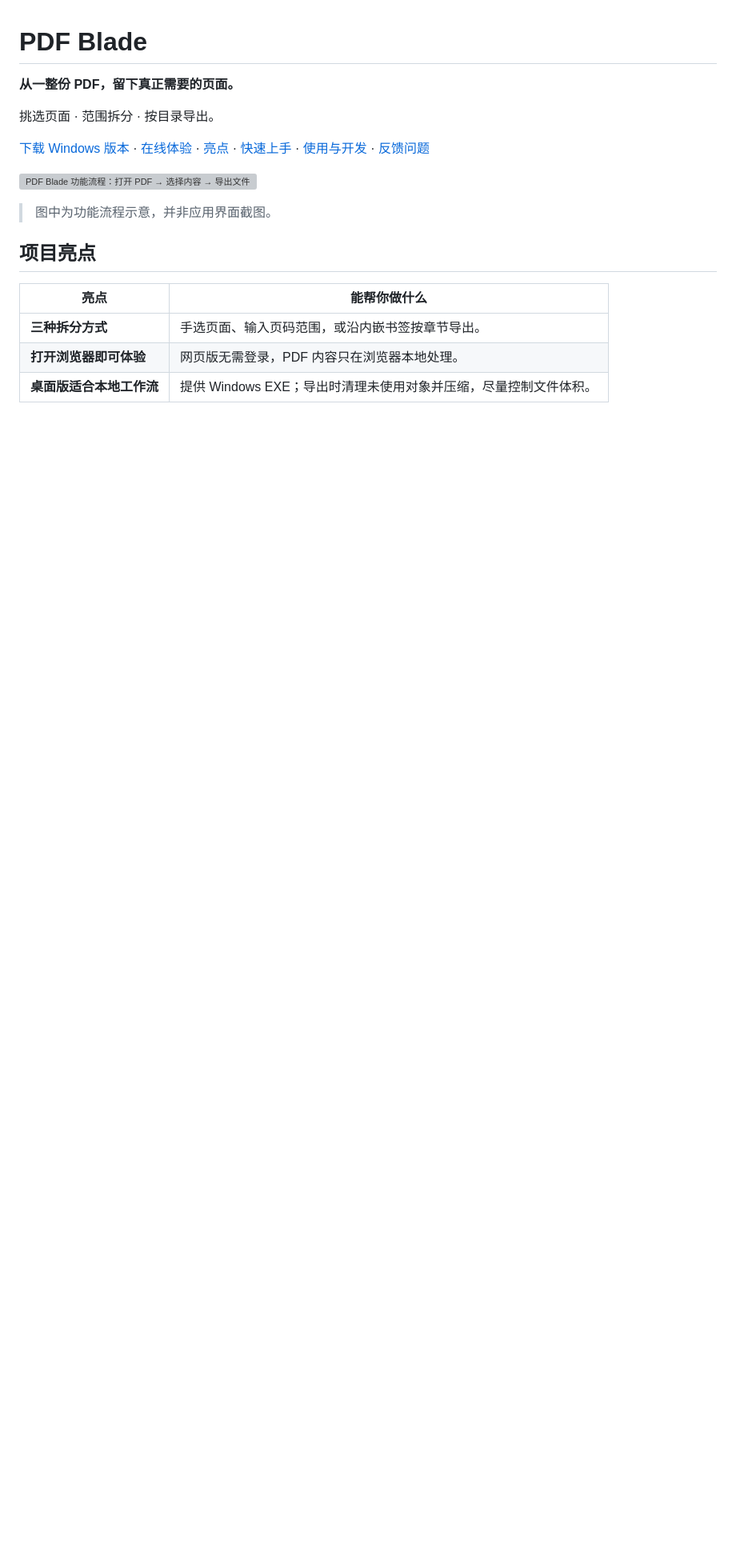
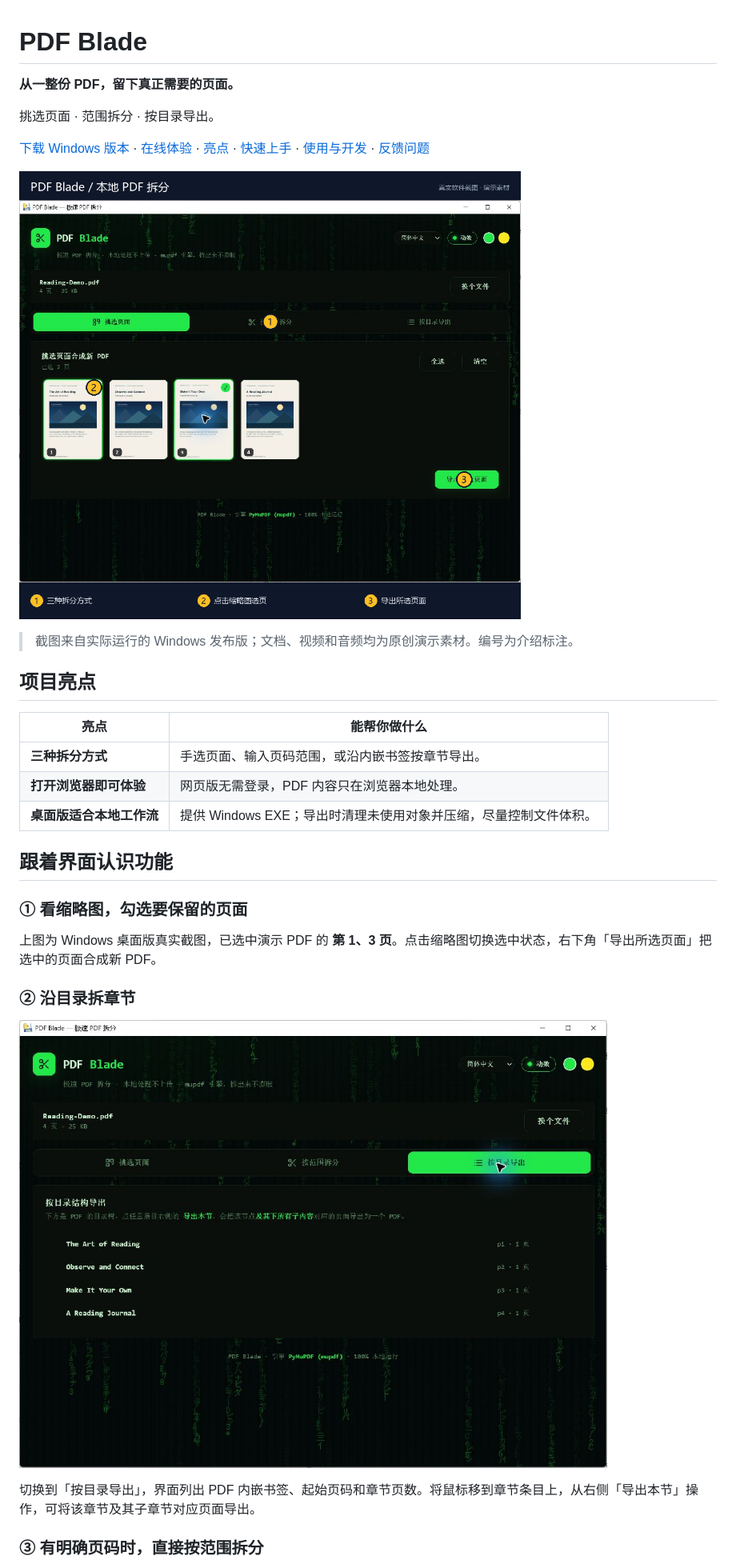
Before and after one commit to lyboxly-Matrix/PDF-Blade, a Markdown page: README.md, the part around the change printed below. Shown: that part at 80% size. GitHub-like rendering; pictures changed too: ui-outline.jpg (added), ui-overview.png (added); blank space fills up the shorter version; grey boxes are pictures that could not be loaded.

Commit message:
docs: show real app UI with guided feature tour

```diff
--- a/README.md
+++ b/README.md
@@ -6,9 +6,9 @@
 
 [下载 Windows 版本](https://github.com/lyboxly-Matrix/PDF-Blade/releases) · [在线体验](https://lyboxly-matrix.github.io/PDF-Blade/) · [亮点](#项目亮点) · [快速上手](#快速上手) · [使用与开发](#使用与开发) · [反馈问题](https://github.com/lyboxly-Matrix/PDF-Blade/issues)
 
-![PDF Blade 功能流程：打开 PDF → 选择内容 → 导出文件](overview.svg)
+![PDF-Blade 真实操作界面与功能编号](ui-overview.png)
 
-> 图中为功能流程示意，并非应用界面截图。
+> 截图来自实际运行的 Windows 发布版；文档、视频和音频均为原创演示素材。编号为介绍标注。
 
 ## 项目亮点
 
@@ -17,3 +17,18 @@
 | **三种拆分方式** | 手选页面、输入页码范围，或沿内嵌书签按章节导出。 |
 | **打开浏览器即可体验** | 网页版无需登录，PDF 内容只在浏览器本地处理。 |
 | **桌面版适合本地工作流** | 提供 Windows EXE；导出时清理未使用对象并压缩，尽量控制文件体积。 |
+
+## 跟着界面认识功能
+
+### ① 看缩略图，勾选要保留的页面
+
+上图为 Windows 桌面版真实截图，已选中演示 PDF 的 **第 1、3 页**。点击缩略图切换选中状态，右下角「导出所选页面」把选中的页面合成新 PDF。
+
+### ② 沿目录拆章节
+
+![PDF Blade 读取演示 PDF 的四个目录章节](ui-outline.jpg)
+
+切换到「按目录导出」，界面列出 PDF 内嵌书签、起始页码和章节页数。将鼠标移到章节条目上，从右侧「导出本节」操作，可将该章节及其子章节对应页面导出。
+
+### ③ 有明确页码时，直接按范围拆分
+
```
Also changed, not shown: other parts of README.md (+1 -0 lines).
